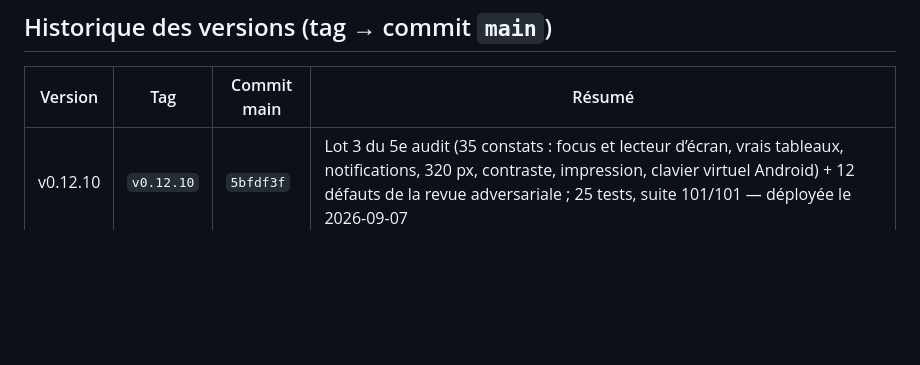
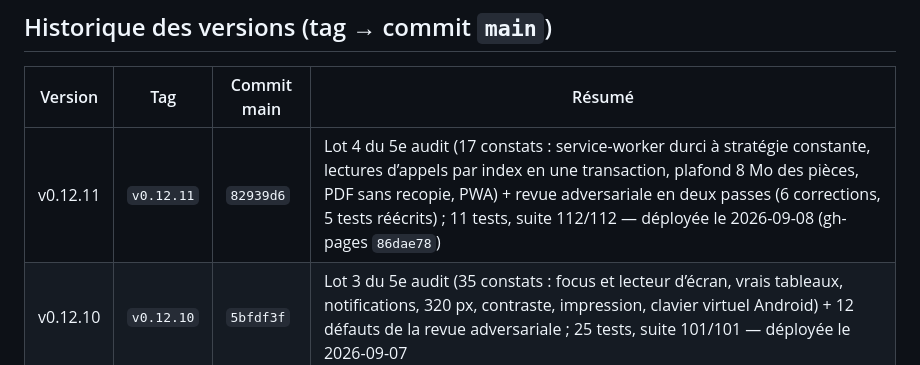
Before and after one commit to alemoine4/carnet-eps, a Markdown page: docs/deploiement.md, the part around the change. Rendered like a GitHub page; blank space fills up the shorter version.

Commit message:
docs: v0.12.11 déployée (historique de déploiement, hashes main / gh-pages / tag)

```diff
--- a/docs/deploiement.md
+++ b/docs/deploiement.md
@@ -29,6 +29,7 @@
 
 | Version | Tag | Commit main | Résumé |
 |---|---|---|---|
+| v0.12.11 | `v0.12.11` | `82939d6` | Lot 4 du 5e audit (17 constats : service-worker durci à stratégie constante, lectures d’appels par index en une transaction, plafond 8 Mo des pièces, PDF sans recopie, PWA) + revue adversariale en deux passes (6 corrections, 5 tests réécrits) ; 11 tests, suite 112/112 — déployée le 2026-09-08 (gh-pages `86dae78`) |
 | v0.12.10 | `v0.12.10` | `5bfdf3f` | Lot 3 du 5e audit (35 constats : focus et lecteur d’écran, vrais tableaux, notifications, 320 px, contraste, impression, clavier virtuel Android) + 12 défauts de la revue adversariale ; 25 tests, suite 101/101 — déployée le 2026-09-07 |
 | v0.12.9 | `v0.12.9` | `769528e` | Lot 1 du 5e audit (44 constats : exactitude de l’appel et du pré-remplissage — D013 —, seuil ⚠ borné à l’année scolaire partout, validations, erreurs visibles, import plus strict) + 19 constats de la revue adversariale du diff ; 43 tests de non-régression, suite 76/76 — déployée le 2026-09-07 |
 | v0.12.8 | `v0.12.8` | `8ca9d47` | Hypothèses Codex H01–H05 : écritures qui attendent la validation de la transaction, service-worker qui ne nettoie que ses caches (voisinage GitHub Pages), purge en une transaction, export instantané, doublons refusés à l’import — déployée le 2026-09-06 |
```
Also changed, not shown: TODO.md (+1 -1 lines), docs/journal.md (+2 -0 lines).
